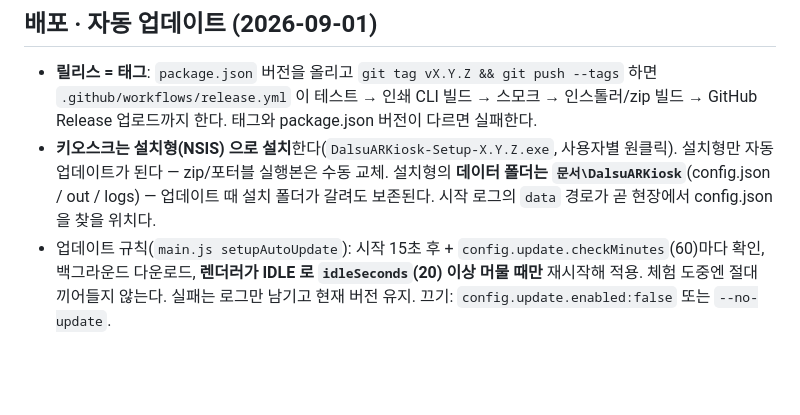
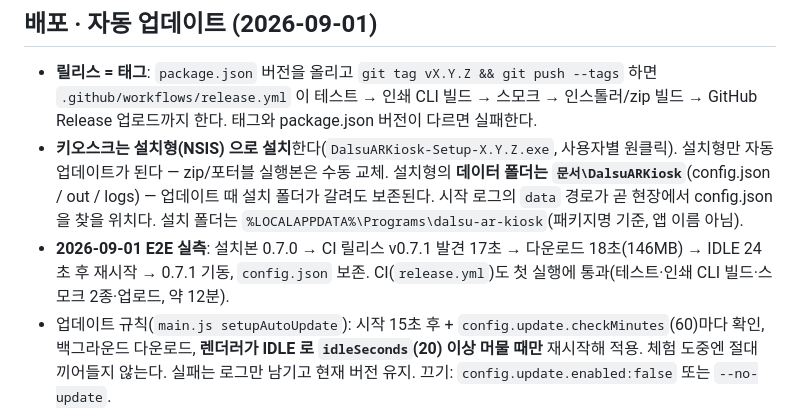
Before and after one commit to Hana-EventTech-Labs/dalsu-ar-kiosk, a Markdown page: CLAUDE.md, the part around the change. GitHub-like rendering; blank space fills up the shorter version.

Commit message:
docs: 자동 업데이트 E2E 실측 기록 (0.7.0 → 0.7.1)
Co-Authored-By: Claude Fable 5 <noreply@anthropic.com>
Claude-Session: https://claude.ai/code/session_01K23fZAsvFypKDee2yzeeWM

```diff
--- a/CLAUDE.md
+++ b/CLAUDE.md
@@ -276,7 +276,9 @@ dalsu-ar-kiosk/
   테스트 → 인쇄 CLI 빌드 → 스모크 → 인스톨러/zip 빌드 → GitHub Release 업로드까지 한다. 태그와 package.json 버전이 다르면 실패한다.
 - **키오스크는 설치형(NSIS) 으로 설치**한다(`DalsuARKiosk-Setup-X.Y.Z.exe`, 사용자별 원클릭). 설치형만 자동 업데이트가 된다 —
   zip/포터블 실행본은 수동 교체. 설치형의 **데이터 폴더는 `문서\DalsuARKiosk`**(config.json / out / logs) — 업데이트 때 설치 폴더가 갈려도 보존된다.
-  시작 로그의 `data` 경로가 곧 현장에서 config.json 을 찾을 위치다.
+  시작 로그의 `data` 경로가 곧 현장에서 config.json 을 찾을 위치다. 설치 폴더는 `%LOCALAPPDATA%\Programs\dalsu-ar-kiosk`(패키지명 기준, 앱 이름 아님).
+- **2026-09-01 E2E 실측**: 설치본 0.7.0 → CI 릴리스 v0.7.1 발견 17초 → 다운로드 18초(146MB) → IDLE 24초 후 재시작 → 0.7.1 기동, `config.json` 보존.
+  CI(`release.yml`)도 첫 실행에 통과(테스트·인쇄 CLI 빌드·스모크 2종·업로드, 약 12분).
 - 업데이트 규칙(`main.js setupAutoUpdate`): 시작 15초 후 + `config.update.checkMinutes`(60)마다 확인, 백그라운드 다운로드,
   **렌더러가 IDLE 로 `idleSeconds`(20) 이상 머물 때만** 재시작해 적용. 체험 도중엔 절대 끼어들지 않는다. 실패는 로그만 남기고 현재 버전 유지.
   끄기: `config.update.enabled:false` 또는 `--no-update`.
```
